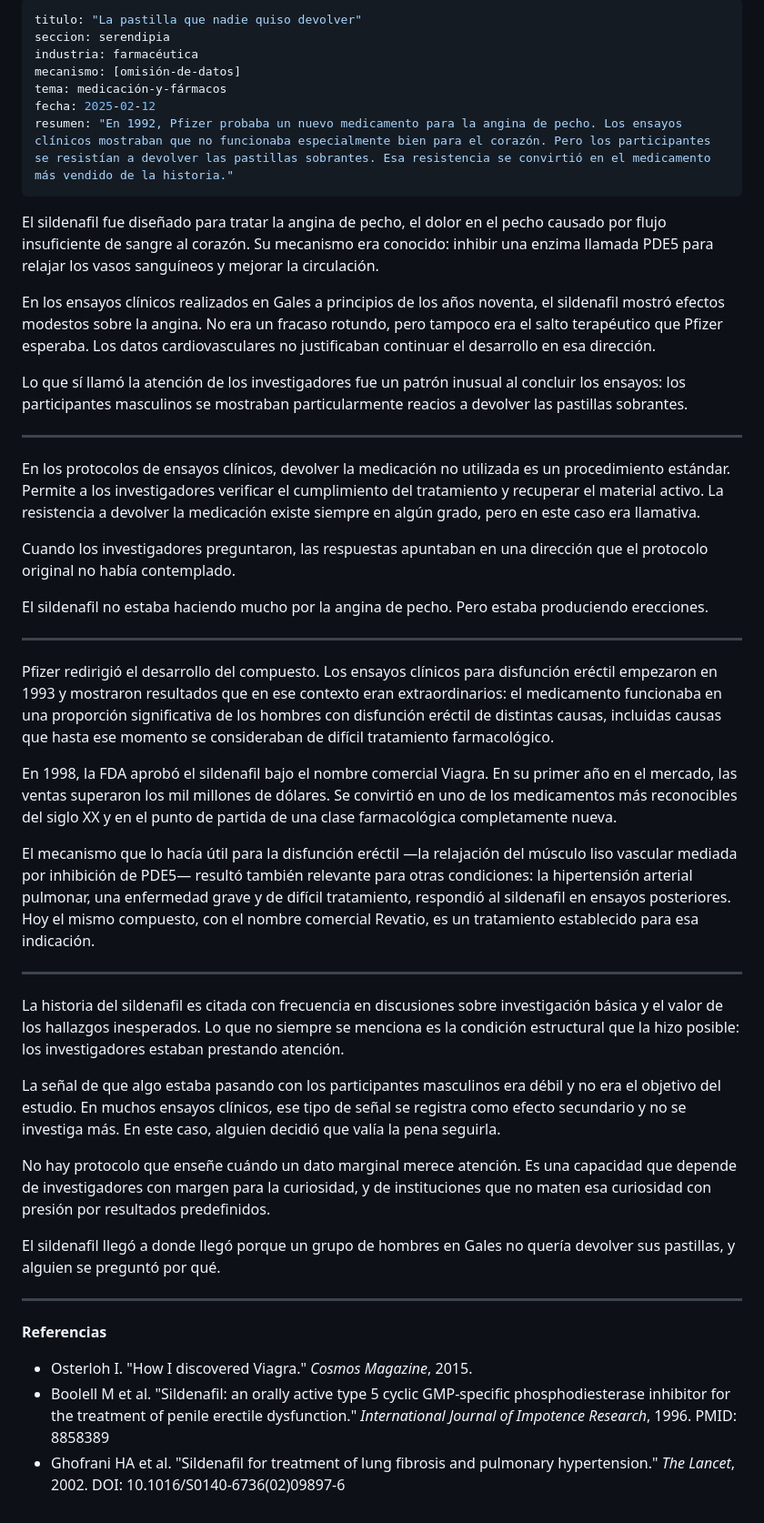
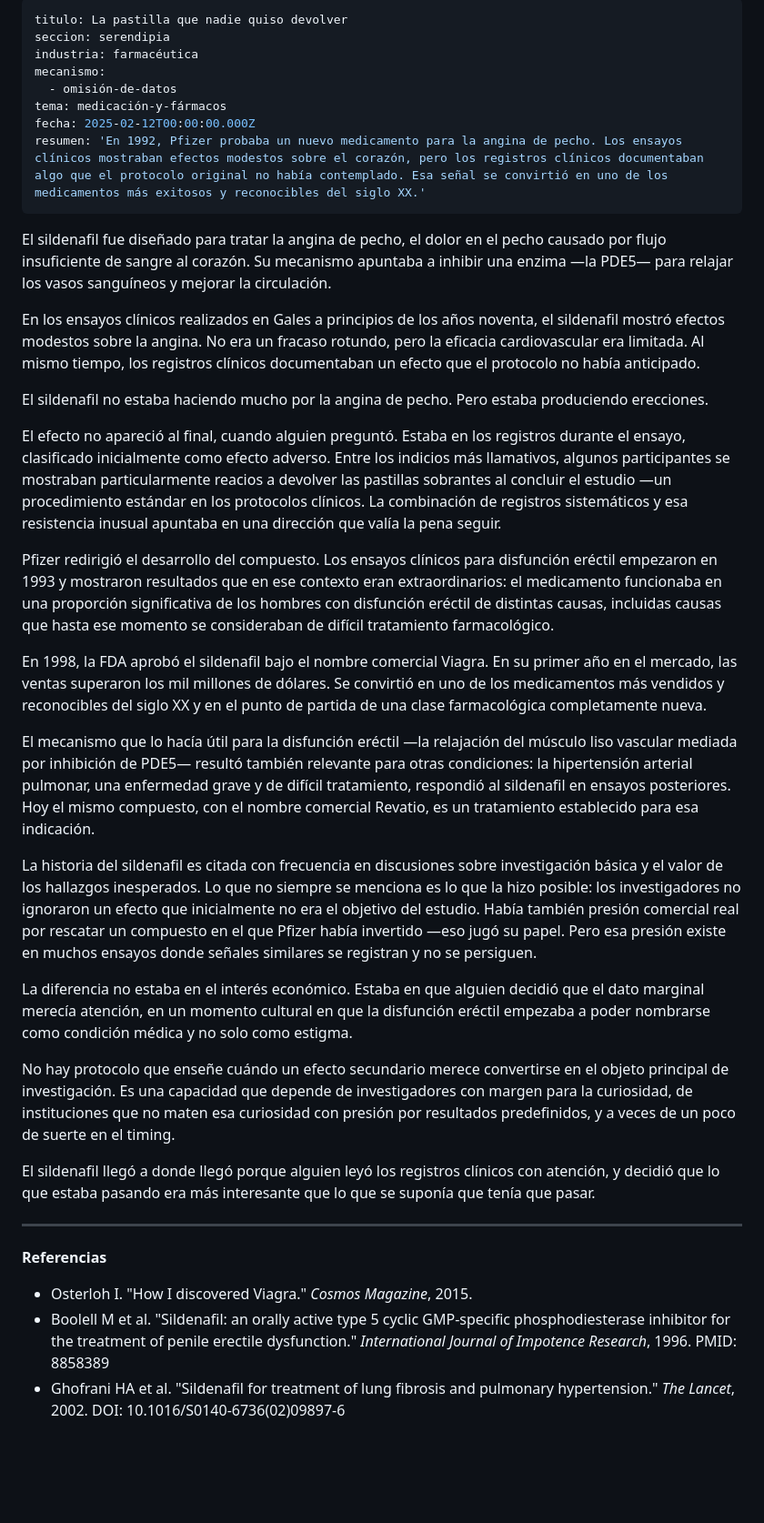
Before and after one commit to margendeerror-mde/margen-de-error, a Markdown page: content/serendipia/la-pastilla-del-corazon.md, the part around the change. Shown at 91% size. Drawn GitHub-style; blank space fills up the shorter version.

Commit message:
TinaCMS content update
Co-authored-by: secharly-mde <secharly-mde@users.noreply.github.com>

```diff
--- a/content/serendipia/la-pastilla-del-corazon.md
+++ b/content/serendipia/la-pastilla-del-corazon.md
@@ -1,49 +1,40 @@
 ---
-titulo: "La pastilla que nadie quiso devolver"
+titulo: La pastilla que nadie quiso devolver
 seccion: serendipia
 industria: farmacéutica
-mecanismo: [omisión-de-datos]
+mecanismo:
+  - omisión-de-datos
 tema: medicación-y-fármacos
-fecha: 2025-02-12
-resumen: "En 1992, Pfizer probaba un nuevo medicamento para la angina de pecho. Los ensayos clínicos mostraban que no funcionaba especialmente bien para el corazón. Pero los participantes se resistían a devolver las pastillas sobrantes. Esa resistencia se convirtió en el medicamento más vendido de la historia."
+fecha: 2025-02-12T00:00:00.000Z
+resumen: 'En 1992, Pfizer probaba un nuevo medicamento para la angina de pecho. Los ensayos clínicos mostraban efectos modestos sobre el corazón, pero los registros clínicos documentaban algo que el protocolo original no había contemplado. Esa señal se convirtió en uno de los medicamentos más exitosos y reconocibles del siglo XX.'
 ---
 
-El sildenafil fue diseñado para tratar la angina de pecho, el dolor en el pecho causado por flujo insuficiente de sangre al corazón. Su mecanismo era conocido: inhibir una enzima llamada PDE5 para relajar los vasos sanguíneos y mejorar la circulación.
+El sildenafil fue diseñado para tratar la angina de pecho, el dolor en el pecho causado por flujo insuficiente de sangre al corazón. Su mecanismo apuntaba a inhibir una enzima —la PDE5— para relajar los vasos sanguíneos y mejorar la circulación.
 
-En los ensayos clínicos realizados en Gales a principios de los años noventa, el sildenafil mostró efectos modestos sobre la angina. No era un fracaso rotundo, pero tampoco era el salto terapéutico que Pfizer esperaba. Los datos cardiovasculares no justificaban continuar el desarrollo en esa dirección.
-
-Lo que sí llamó la atención de los investigadores fue un patrón inusual al concluir los ensayos: los participantes masculinos se mostraban particularmente reacios a devolver las pastillas sobrantes.
-
----
-
-En los protocolos de ensayos clínicos, devolver la medicación no utilizada es un procedimiento estándar. Permite a los investigadores verificar el cumplimiento del tratamiento y recuperar el material activo. La resistencia a devolver la medicación existe siempre en algún grado, pero en este caso era llamativa.
-
-Cuando los investigadores preguntaron, las respuestas apuntaban en una dirección que el protocolo original no había contemplado.
+En los ensayos clínicos realizados en Gales a principios de los años noventa, el sildenafil mostró efectos modestos sobre la angina. No era un fracaso rotundo, pero la eficacia cardiovascular era limitada. Al mismo tiempo, los registros clínicos documentaban un efecto que el protocolo no había anticipado.
 
 El sildenafil no estaba haciendo mucho por la angina de pecho. Pero estaba produciendo erecciones.
 
----
+El efecto no apareció al final, cuando alguien preguntó. Estaba en los registros durante el ensayo, clasificado inicialmente como efecto adverso. Entre los indicios más llamativos, algunos participantes se mostraban particularmente reacios a devolver las pastillas sobrantes al concluir el estudio —un procedimiento estándar en los protocolos clínicos. La combinación de registros sistemáticos y esa resistencia inusual apuntaba en una dirección que valía la pena seguir.
 
 Pfizer redirigió el desarrollo del compuesto. Los ensayos clínicos para disfunción eréctil empezaron en 1993 y mostraron resultados que en ese contexto eran extraordinarios: el medicamento funcionaba en una proporción significativa de los hombres con disfunción eréctil de distintas causas, incluidas causas que hasta ese momento se consideraban de difícil tratamiento farmacológico.
 
-En 1998, la FDA aprobó el sildenafil bajo el nombre comercial Viagra. En su primer año en el mercado, las ventas superaron los mil millones de dólares. Se convirtió en uno de los medicamentos más reconocibles del siglo XX y en el punto de partida de una clase farmacológica completamente nueva.
+En 1998, la FDA aprobó el sildenafil bajo el nombre comercial Viagra. En su primer año en el mercado, las ventas superaron los mil millones de dólares. Se convirtió en uno de los medicamentos más vendidos y reconocibles del siglo XX y en el punto de partida de una clase farmacológica completamente nueva.
 
 El mecanismo que lo hacía útil para la disfunción eréctil —la relajación del músculo liso vascular mediada por inhibición de PDE5— resultó también relevante para otras condiciones: la hipertensión arterial pulmonar, una enfermedad grave y de difícil tratamiento, respondió al sildenafil en ensayos posteriores. Hoy el mismo compuesto, con el nombre comercial Revatio, es un tratamiento establecido para esa indicación.
 
----
+La historia del sildenafil es citada con frecuencia en discusiones sobre investigación básica y el valor de los hallazgos inesperados. Lo que no siempre se menciona es lo que la hizo posible: los investigadores no ignoraron un efecto que inicialmente no era el objetivo del estudio. Había también presión comercial real por rescatar un compuesto en el que Pfizer había invertido —eso jugó su papel. Pero esa presión existe en muchos ensayos donde señales similares se registran y no se persiguen.
 
-La historia del sildenafil es citada con frecuencia en discusiones sobre investigación básica y el valor de los hallazgos inesperados. Lo que no siempre se menciona es la condición estructural que la hizo posible: los investigadores estaban prestando atención.
+La diferencia no estaba en el interés económico. Estaba en que alguien decidió que el dato marginal merecía atención, en un momento cultural en que la disfunción eréctil empezaba a poder nombrarse como condición médica y no solo como estigma.
 
-La señal de que algo estaba pasando con los participantes masculinos era débil y no era el objetivo del estudio. En muchos ensayos clínicos, ese tipo de señal se registra como efecto secundario y no se investiga más. En este caso, alguien decidió que valía la pena seguirla.
+No hay protocolo que enseñe cuándo un efecto secundario merece convertirse en el objeto principal de investigación. Es una capacidad que depende de investigadores con margen para la curiosidad, de instituciones que no maten esa curiosidad con presión por resultados predefinidos, y a veces de un poco de suerte en el timing.
 
-No hay protocolo que enseñe cuándo un dato marginal merece atención. Es una capacidad que depende de investigadores con margen para la curiosidad, y de instituciones que no maten esa curiosidad con presión por resultados predefinidos.
+El sildenafil llegó a donde llegó porque alguien leyó los registros clínicos con atención, y decidió que lo que estaba pasando era más interesante que lo que se suponía que tenía que pasar.
 
-El sildenafil llegó a donde llegó porque un grupo de hombres en Gales no quería devolver sus pastillas, y alguien se preguntó por qué.
-
----
+***
 
 **Referencias**
 
-- Osterloh I. "How I discovered Viagra." *Cosmos Magazine*, 2015.
-- Boolell M et al. "Sildenafil: an orally active type 5 cyclic GMP-specific phosphodiesterase inhibitor for the treatment of penile erectile dysfunction." *International Journal of Impotence Research*, 1996. PMID: 8858389
-- Ghofrani HA et al. "Sildenafil for treatment of lung fibrosis and pulmonary hypertension." *The Lancet*, 2002. DOI: 10.1016/S0140-6736(02)09897-6
+* Osterloh I. "How I discovered Viagra." *Cosmos Magazine*, 2015.
+* Boolell M et al. "Sildenafil: an orally active type 5 cyclic GMP-specific phosphodiesterase inhibitor for the treatment of penile erectile dysfunction." *International Journal of Impotence Research*, 1996. PMID: 8858389
+* Ghofrani HA et al. "Sildenafil for treatment of lung fibrosis and pulmonary hypertension." *The Lancet*, 2002. DOI: 10.1016/S0140-6736(02)09897-6
```
